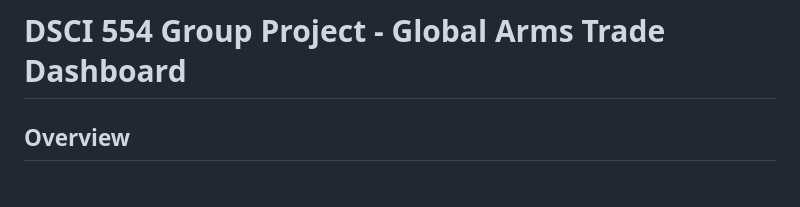
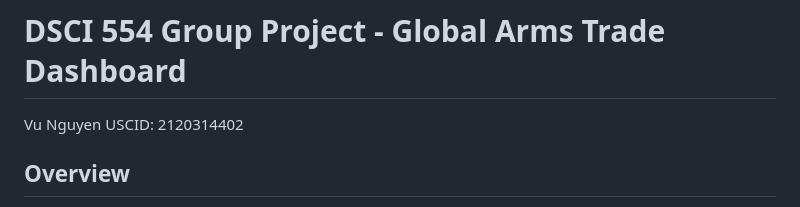
Before and after one commit to nguyenlamvu88/project_team_smurf_deploy, a Markdown page: README.md, the part around the change. GitHub-like rendering.

```diff
--- a/README.md
+++ b/README.md
@@ -1,5 +1,7 @@
 
 # DSCI 554 Group Project - Global Arms Trade Dashboard
+Vu Nguyen
+USCID: 2120314402
 
 ## Overview
 
```
